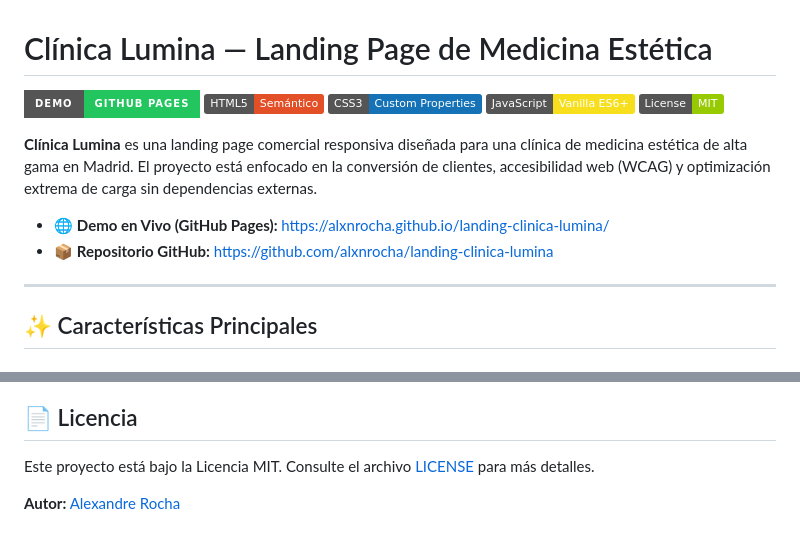
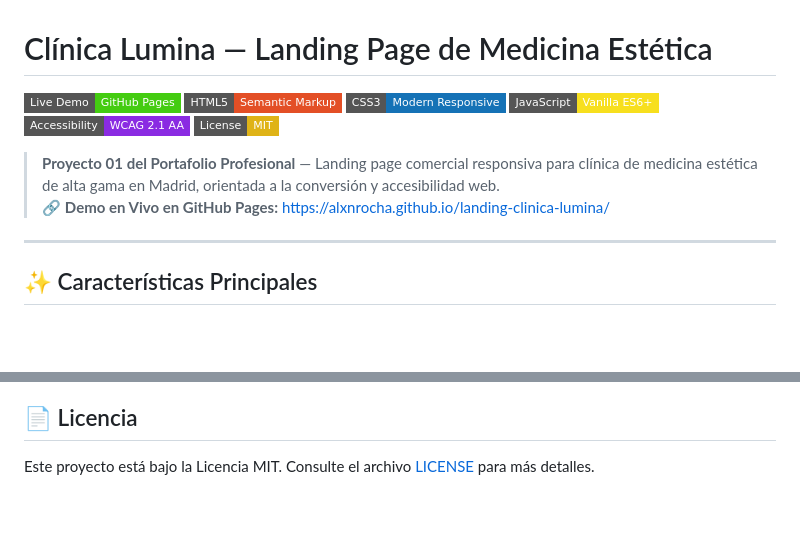
Before and after one commit to alxnrocha/landing-clinica-lumina, a Markdown page: README.md, 2 parts joined by grey strips. Drawn GitHub-style; badges without logos; blank space fills up the shorter version.

Commit message:
docs: standardize README badges and live demo links

```diff
--- a/README.md
+++ b/README.md
@@ -1,15 +1,14 @@
 # Clínica Lumina — Landing Page de Medicina Estética
 
-[![Demo GitHub Pages](https://img.shields.io/badge/Demo-GitHub_Pages-22c55e?style=for-the-badge&logo=github&logoColor=white)](https://alxnrocha.github.io/landing-clinica-lumina/)
-[![HTML5](https://img.shields.io/badge/HTML5-Semántico-e34f26.svg?logo=html5&logoColor=white)](https://developer.mozilla.org/es/docs/Web/HTML)
-[![CSS3](https://img.shields.io/badge/CSS3-Custom_Properties-1572b6.svg?logo=css3&logoColor=white)](https://developer.mozilla.org/es/docs/Web/CSS)
-[![JavaScript](https://img.shields.io/badge/JavaScript-Vanilla_ES6+-f7df1e.svg?logo=javascript&logoColor=black)](https://developer.mozilla.org/es/docs/Web/JavaScript)
-[![License](https://img.shields.io/badge/License-MIT-green.svg)](./LICENSE)
+[![Live Demo](https://img.shields.io/badge/Live_Demo-GitHub_Pages-success?style=flat-square&logo=github&logoColor=white)](https://alxnrocha.github.io/landing-clinica-lumina/)
+[![HTML5](https://img.shields.io/badge/HTML5-Semantic_Markup-E34F26?style=flat-square&logo=html5&logoColor=white)](https://developer.mozilla.org/es/docs/Web/HTML)
+[![CSS3](https://img.shields.io/badge/CSS3-Modern_Responsive-1572B6?style=flat-square&logo=css3&logoColor=white)](https://developer.mozilla.org/es/docs/Web/CSS)
+[![JavaScript](https://img.shields.io/badge/JavaScript-Vanilla_ES6+-F7DF1E?style=flat-square&logo=javascript&logoColor=black)](https://developer.mozilla.org/es/docs/Web/JavaScript)
+[![Accessibility](https://img.shields.io/badge/Accessibility-WCAG_2.1_AA-8A2BE2?style=flat-square)](https://www.w3.org/WAI/standards-guidelines/wcag/)
+[![License: MIT](https://img.shields.io/badge/License-MIT-yellow.svg?style=flat-square)](LICENSE)
 
-**Clínica Lumina** es una landing page comercial responsiva diseñada para una clínica de medicina estética de alta gama en Madrid. El proyecto está enfocado en la conversión de clientes, accesibilidad web (WCAG) y optimización extrema de carga sin dependencias externas.
-
-- 🌐 **Demo en Vivo (GitHub Pages):** [https://alxnrocha.github.io/landing-clinica-lumina/](https://alxnrocha.github.io/landing-clinica-lumina/)
-- 📦 **Repositorio GitHub:** [https://github.com/alxnrocha/landing-clinica-lumina](https://github.com/alxnrocha/landing-clinica-lumina)
+> **Proyecto 01 del Portafolio Profesional** — Landing page comercial responsiva para clínica de medicina estética de alta gama en Madrid, orientada a la conversión y accesibilidad web.
+> 🔗 **Demo en Vivo en GitHub Pages:** [https://alxnrocha.github.io/landing-clinica-lumina/](https://alxnrocha.github.io/landing-clinica-lumina/)
 
 ---
 
@@ -65,5 +64,3 @@ Al ser un proyecto desarrollado en Vanilla JavaScript, no requiere instalación
 ## 📄 Licencia
 
 Este proyecto está bajo la Licencia MIT. Consulte el archivo [LICENSE](./LICENSE) para más detalles.
-
-**Autor:** [Alexandre Rocha](https://github.com/alxnrocha)
```
